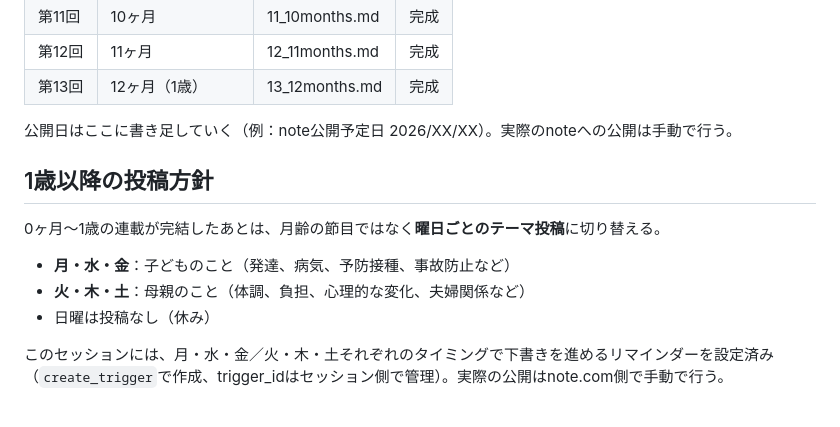
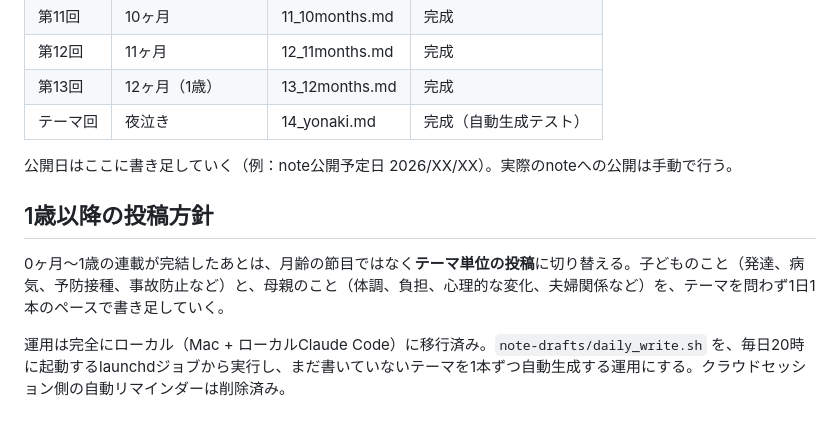
Before and after one commit to soletters-beep/sf-world-map, a Markdown page: note-drafts/README.md, the part around the change. GitHub-like rendering.

Commit message:
noteドラフト: テーマ回「夜泣き」を追加（daily_writeの動作確認用）

```diff
--- a/note-drafts/README.md
+++ b/note-drafts/README.md
@@ -44,15 +44,12 @@
 | 第11回 | 10ヶ月 | 11_10months.md | 完成 |
 | 第12回 | 11ヶ月 | 12_11months.md | 完成 |
 | 第13回 | 12ヶ月（1歳） | 13_12months.md | 完成 |
+| テーマ回 | 夜泣き | 14_yonaki.md | 完成（自動生成テスト） |
 
 公開日はここに書き足していく（例：note公開予定日 2026/XX/XX）。実際のnoteへの公開は手動で行う。
 
 ## 1歳以降の投稿方針
 
-0ヶ月〜1歳の連載が完結したあとは、月齢の節目ではなく**曜日ごとのテーマ投稿**に切り替える。
+0ヶ月〜1歳の連載が完結したあとは、月齢の節目ではなく**テーマ単位の投稿**に切り替える。子どものこと（発達、病気、予防接種、事故防止など）と、母親のこと（体調、負担、心理的な変化、夫婦関係など）を、テーマを問わず1日1本のペースで書き足していく。
 
-- **月・水・金**：子どものこと（発達、病気、予防接種、事故防止など）
-- **火・木・土**：母親のこと（体調、負担、心理的な変化、夫婦関係など）
-- 日曜は投稿なし（休み）
-
-このセッションには、月・水・金／火・木・土それぞれのタイミングで下書きを進めるリマインダーを設定済み（`create_trigger`で作成、trigger_idはセッション側で管理）。実際の公開はnote.com側で手動で行う。
+運用は完全にローカル（Mac + ローカルClaude Code）に移行済み。`note-drafts/daily_write.sh` を、毎日20時に起動するlaunchdジョブから実行し、まだ書いていないテーマを1本ずつ自動生成する運用にする。クラウドセッション側の自動リマインダーは削除済み。
```
Also changed, not shown: note-drafts/14_yonaki.md (added, +42 -0 lines).
